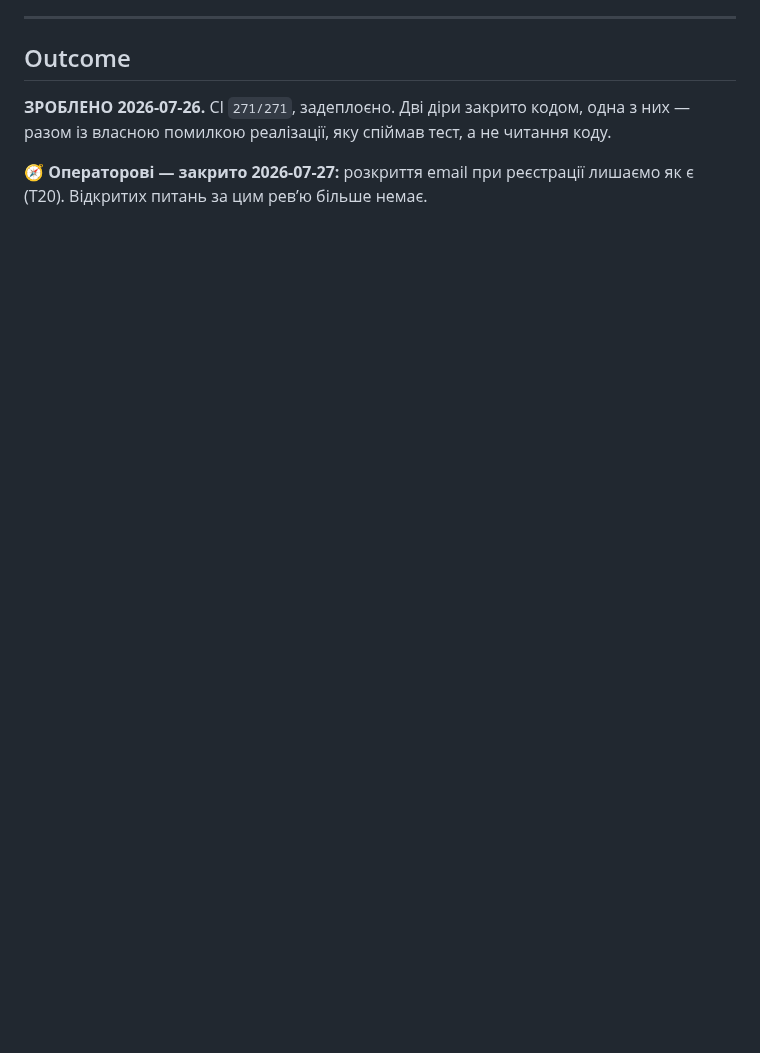
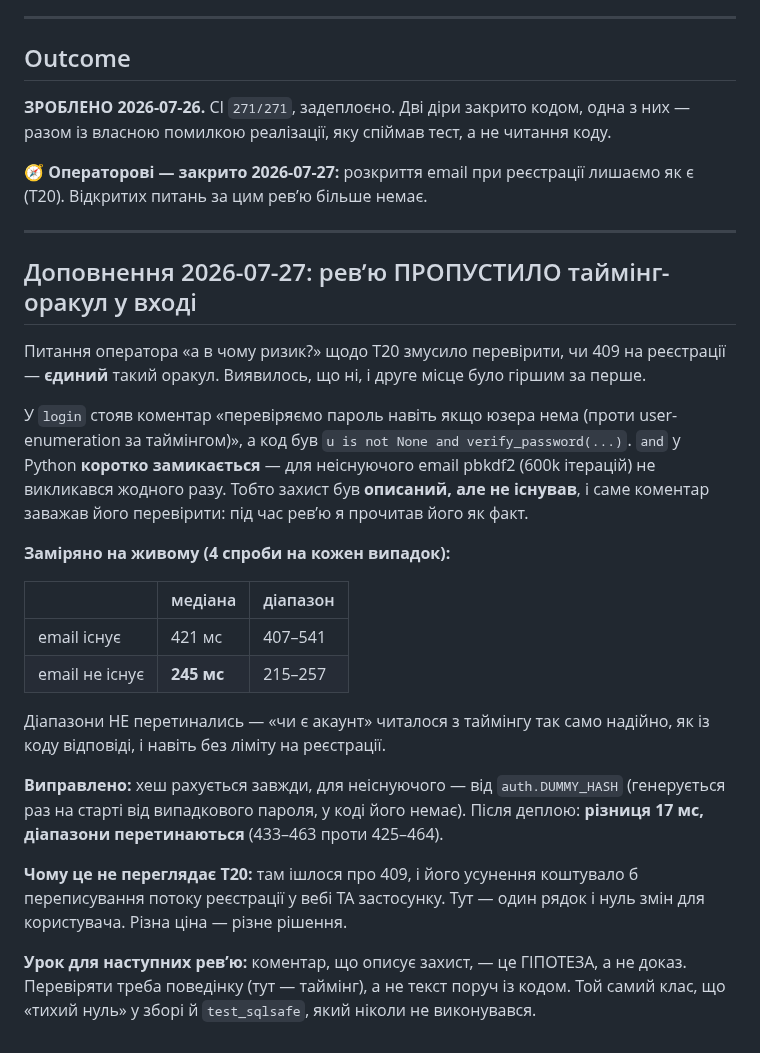
Before and after one commit to MainDevTools/hapay, a Markdown page: tasks/S22-security-review.md, the part around the change. Drawn GitHub-style; blank space fills up the shorter version.

Commit message:
docs(tasks): S22 — ревʼю пропустило таймінг-оракул, бо повірило коментарю
Заміри до і після (421/245 мс → 451/434 мс) і урок: коментар, що описує захист, —
це гіпотеза, а не доказ. Той самий клас, що «тихий нуль» і test_sqlsafe.

Co-Authored-By: Claude Opus 4.8 <noreply@anthropic.com>

```diff
--- a/tasks/S22-security-review.md
+++ b/tasks/S22-security-review.md
@@ -72,3 +72,37 @@
 
 **🧭 Операторові — закрито 2026-07-27:** розкриття email при реєстрації лишаємо як є
 (T20). Відкритих питань за цим ревʼю більше немає.
+
+---
+## Доповнення 2026-07-27: ревʼю ПРОПУСТИЛО таймінг-оракул у вході
+
+Питання оператора «а в чому ризик?» щодо T20 змусило перевірити, чи 409 на реєстрації —
+**єдиний** такий оракул. Виявилось, що ні, і друге місце було гіршим за перше.
+
+У `login` стояв коментар «перевіряємо пароль навіть якщо юзера нема (проти
+user-enumeration за таймінгом)», а код був `u is not None and verify_password(...)`.
+`and` у Python **коротко замикається** — для неіснуючого email pbkdf2 (600k ітерацій)
+не викликався жодного разу. Тобто захист був **описаний, але не існував**, і саме
+коментар заважав його перевірити: під час ревʼю я прочитав його як факт.
+
+**Заміряно на живому (4 спроби на кожен випадок):**
+
+| | медіана | діапазон |
+|---|---|---|
+| email існує | 421 мс | 407–541 |
+| email не існує | **245 мс** | 215–257 |
+
+Діапазони НЕ перетинались — «чи є акаунт» читалося з таймінгу так само надійно, як із
+коду відповіді, і навіть без ліміту на реєстрації.
+
+**Виправлено:** хеш рахується завжди, для неіснуючого — від `auth.DUMMY_HASH`
+(генерується раз на старті від випадкового пароля, у коді його немає). Після деплою:
+**різниця 17 мс, діапазони перетинаються** (433–463 проти 425–464).
+
+**Чому це не переглядає T20:** там ішлося про 409, і його усунення коштувало б
+переписування потоку реєстрації у вебі ТА застосунку. Тут — один рядок і нуль змін
+для користувача. Різна ціна — різне рішення.
+
+**Урок для наступних ревʼю:** коментар, що описує захист, — це ГІПОТЕЗА, а не доказ.
+Перевіряти треба поведінку (тут — таймінг), а не текст поруч із кодом. Той самий клас,
+що «тихий нуль» у зборі й `test_sqlsafe`, який ніколи не виконувався.
```
